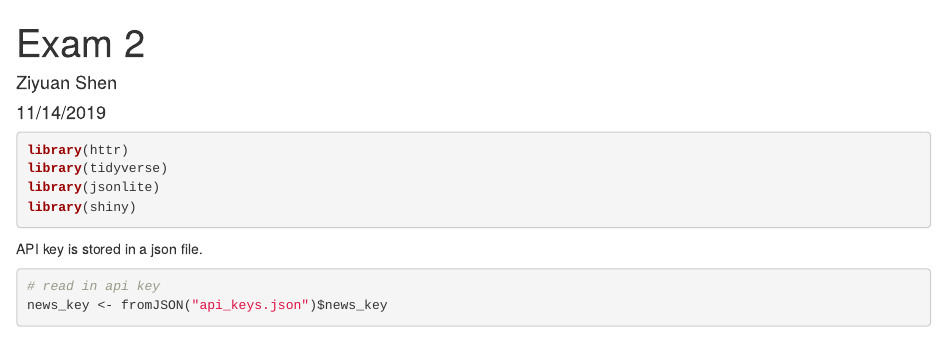
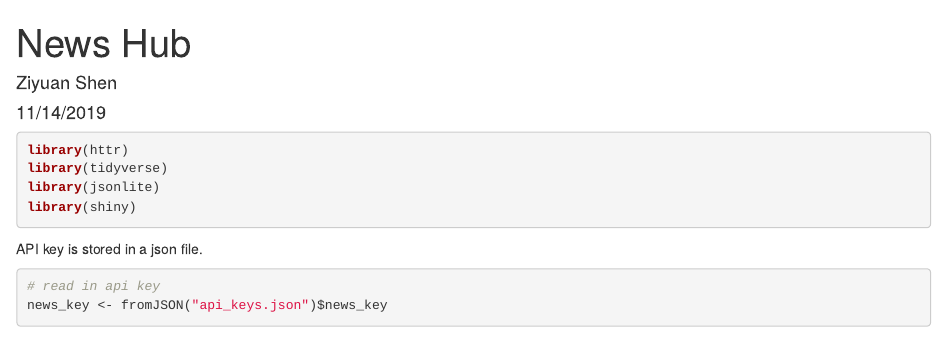
Before and after one commit to ziyuan-shen/News_Hub, an R Markdown document (news_hub.Rmd): the page in a window 1100 px wide, from its top. Rendered offline with R 4.5, knitr and Pandoc, with nearby package versions; some code elsewhere in the file could not run offline.

```diff
--- a/exam2.Rmd
+++ b/news_hub.Rmd
@@ -1,5 +1,5 @@
 ---
-title: "Exam 2"
+title: "News Hub"
 author: 'Ziyuan Shen'
 date: "11/14/2019"
 output:
```
Also changed, not shown: README.md, new_hub.html (renamed from exam2.html), news_hub.md (renamed from exam2.md), 3 other files.
